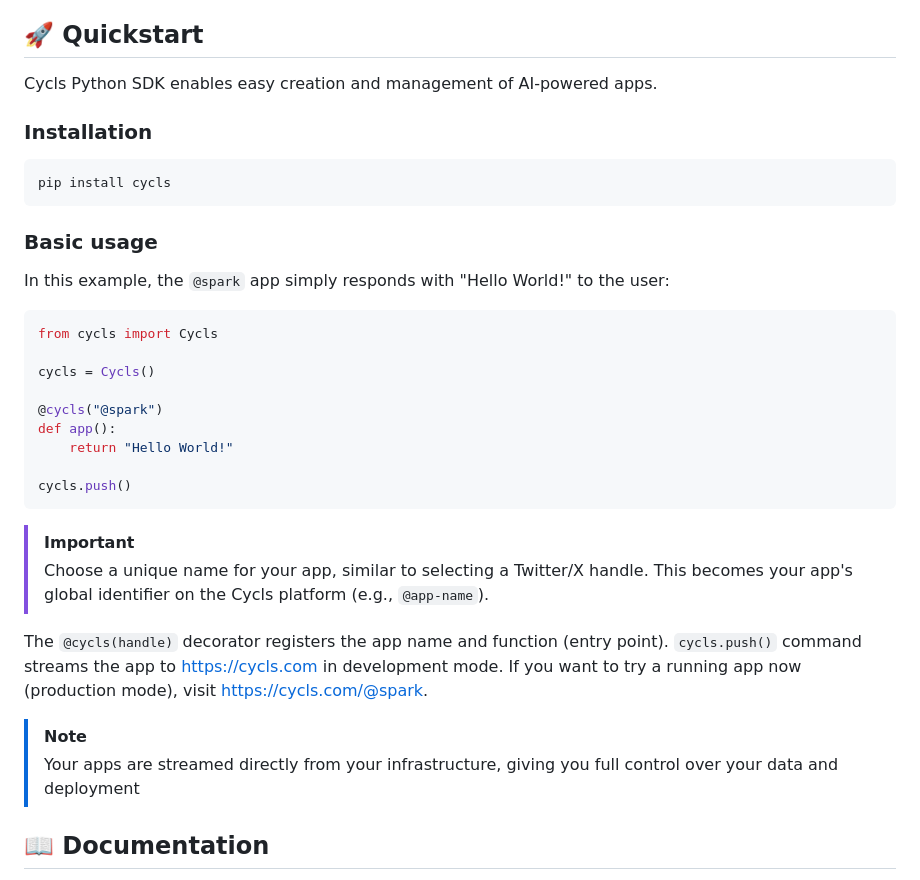
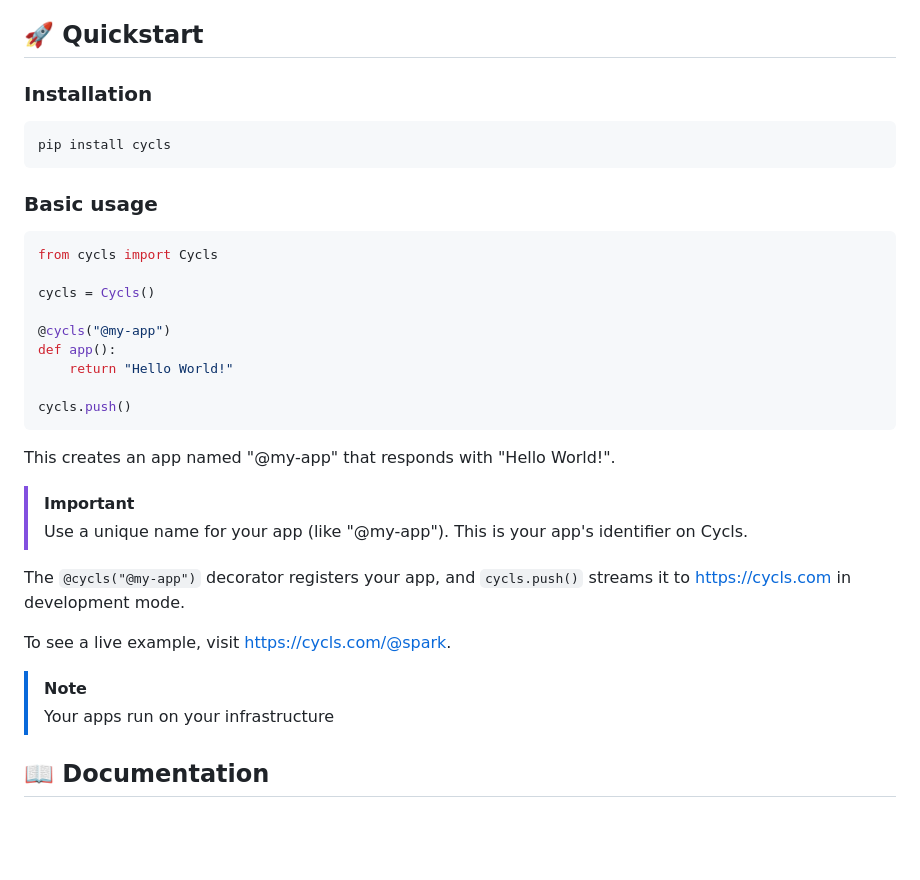
Before and after one commit to Cycls/cycls-py, a Markdown page: README.md, the part around the change. Rendered like a GitHub page; blank space fills up the shorter version.

````diff
--- a/README.md
+++ b/README.md
@@ -36,34 +36,35 @@ With Cycls, you can quickly prototype ideas and then turn them into production a
 - **Framework Agnostic**: Compatible with a wide range of AI frameworks and models
 
 ## 🚀 Quickstart
-Cycls Python SDK enables easy creation and management of AI-powered apps.
-
 ### Installation
 ```
 pip install cycls
 ```
 
 ### Basic usage
-In this example, the `@spark` app simply responds with "Hello World!" to the user:
 ```py
 from cycls import Cycls
 
 cycls = Cycls()
 
-@cycls("@spark")
+@cycls("@my-app")
 def app():
     return "Hello World!"
 
 cycls.push()
 ```
+This creates an app named "@my-app" that responds with "Hello World!".
+
 
 > [!IMPORTANT]
-> Choose a unique name for your app, similar to selecting a Twitter/X handle. This becomes your app's global identifier on the Cycls platform (e.g., `@app-name`).
+> Use a unique name for your app (like "@my-app"). This is your app's identifier on Cycls.
 
-The `@cycls(handle)` decorator registers the app name and function (entry point). `cycls.push()` command streams the app to https://cycls.com in development mode. If you want to try a running app now (production mode), visit https://cycls.com/@spark.
+The `@cycls("@my-app")` decorator registers your app, and `cycls.push()` streams it to https://cycls.com in development mode.
+
+To see a live example, visit https://cycls.com/@spark.
 
 > [!NOTE]
-> Your apps are streamed directly from your infrastructure, giving you full control over your data and deployment
+> Your apps run on your infrastructure
 
 ## 📖 Documentation
 For more detailes and instructions, visit our documentation at [docs.cycls.com](https://docs.cycls.com/).
````
